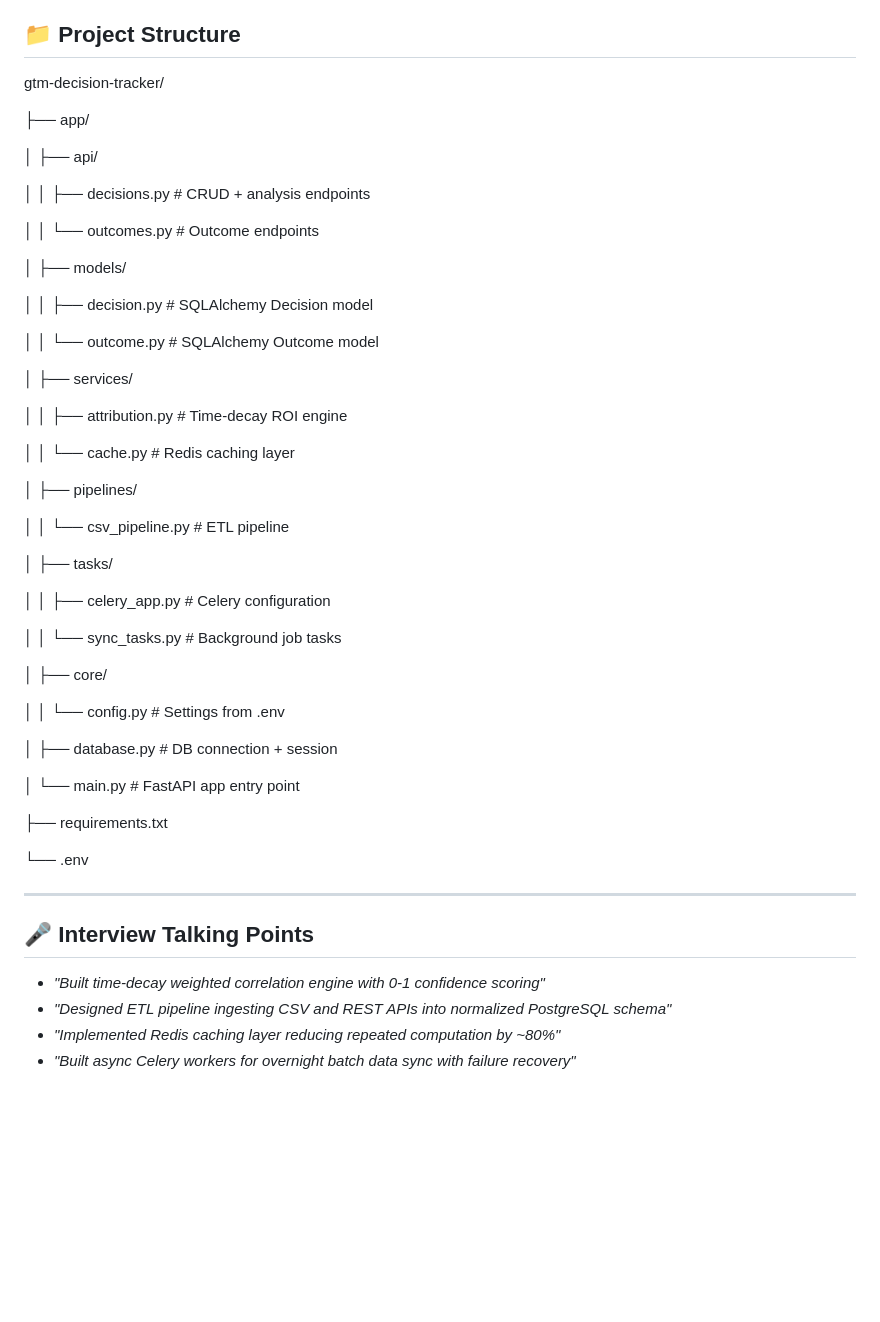
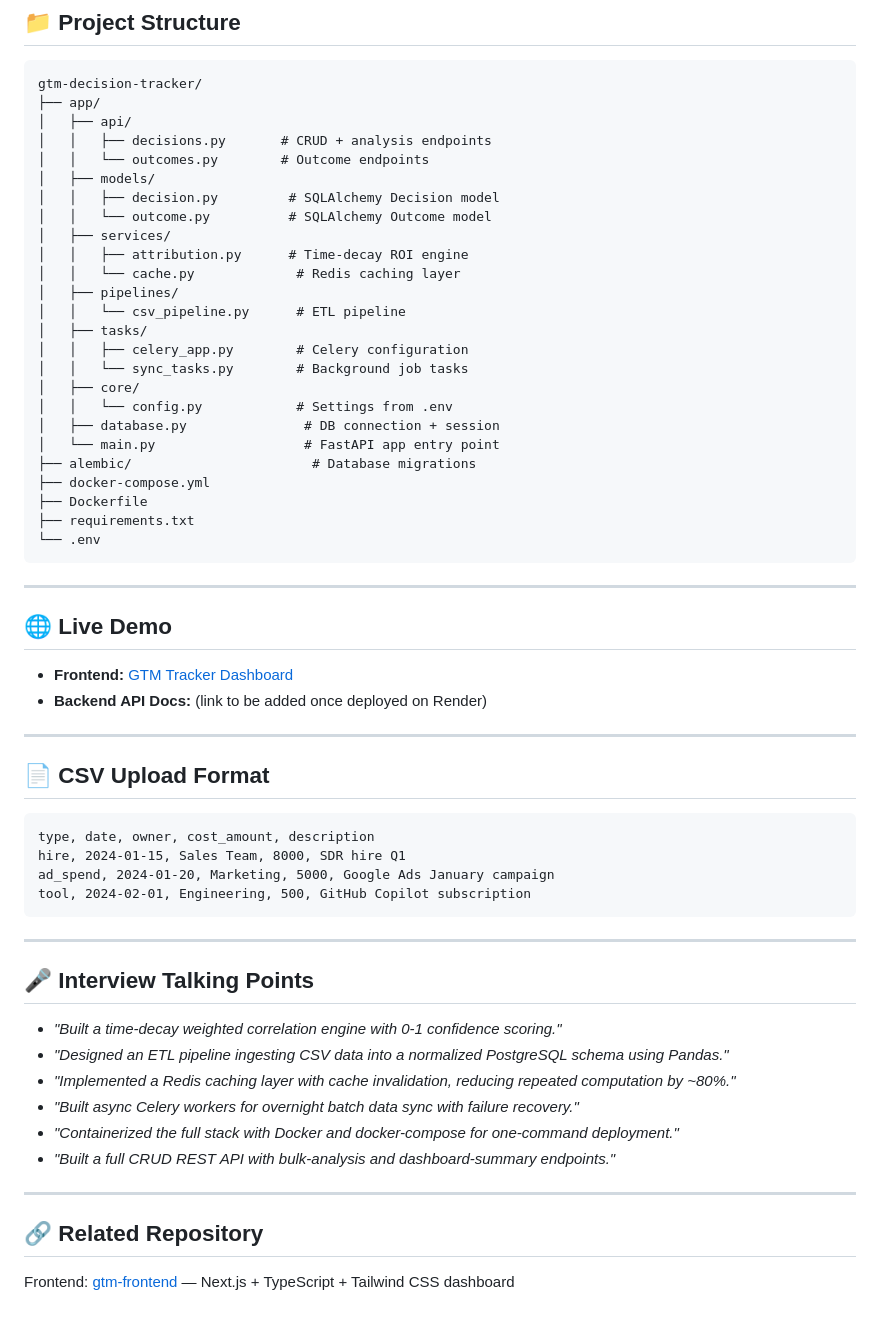
Before and after one commit to karanaawla1/gtm-decision-tracker, a Markdown page: README.md, the part around one of its changes. Rendered like a GitHub page; blank space fills up the shorter version.

````diff
--- a/README.md
+++ b/README.md
@@ -119,52 +144,61 @@ http://localhost:8000/docs
 gtm-decision-tracker/
+├── app/
+│   ├── api/
+│   │   ├── decisions.py       # CRUD + analysis endpoints
+│   │   └── outcomes.py        # Outcome endpoints
+│   ├── models/
+│   │   ├── decision.py         # SQLAlchemy Decision model
+│   │   └── outcome.py          # SQLAlchemy Outcome model
+│   ├── services/
+│   │   ├── attribution.py      # Time-decay ROI engine
+│   │   └── cache.py             # Redis caching layer
+│   ├── pipelines/
+│   │   └── csv_pipeline.py      # ETL pipeline
+│   ├── tasks/
+│   │   ├── celery_app.py        # Celery configuration
+│   │   └── sync_tasks.py        # Background job tasks
+│   ├── core/
+│   │   └── config.py            # Settings from .env
+│   ├── database.py               # DB connection + session
+│   └── main.py                   # FastAPI app entry point
+├── alembic/                       # Database migrations
+├── docker-compose.yml
+├── Dockerfile
+├── requirements.txt
+└── .env
+```
 
-├── app/
+---
 
-│   ├── api/
+## 🌐 Live Demo
 
-│   │   ├── decisions.py    # CRUD + analysis endpoints
+- **Frontend:** [GTM Tracker Dashboard](https://gtm-frontend-production.up.railway.app)
+- **Backend API Docs:** (link to be added once deployed on Render)
 
-│   │   └── outcomes.py     # Outcome endpoints
+---
 
-│   ├── models/
+## 📄 CSV Upload Format
 
-│   │   ├── decision.py     # SQLAlchemy Decision model
-
-│   │   └── outcome.py      # SQLAlchemy Outcome model
-
-│   ├── services/
-
-│   │   ├── attribution.py  # Time-decay ROI engine
-
-│   │   └── cache.py        # Redis caching layer
-
-│   ├── pipelines/
-
-│   │   └── csv_pipeline.py # ETL pipeline
-
-│   ├── tasks/
-
-│   │   ├── celery_app.py   # Celery configuration
-
-│   │   └── sync_tasks.py   # Background job tasks
-
-│   ├── core/
-
-│   │   └── config.py       # Settings from .env
-
-│   ├── database.py         # DB connection + session
-
-│   └── main.py             # FastAPI app entry point
-
-├── requirements.txt
-
-└── .env
+```csv
+type, date, owner, cost_amount, description
+hire, 2024-01-15, Sales Team, 8000, SDR hire Q1
+ad_spend, 2024-01-20, Marketing, 5000, Google Ads January campaign
+tool, 2024-02-01, Engineering, 500, GitHub Copilot subscription
+```
 
 ---
 
 ## 🎤 Interview Talking Points
 
-- *"Built time-decay weighted correlation engine with 0-1 confidence scoring"*
-- *"Designed ETL pipeline ingesting CSV and REST APIs into normalized PostgreSQL schema"*
-- *"Implemented Redis caching layer reducing repeated computation by ~80%"*
-- *"Built async Celery workers for overnight batch data sync with failure recovery"*
+- *"Built a time-decay weighted correlation engine with 0-1 confidence scoring."*
+- *"Designed an ETL pipeline ingesting CSV data into a normalized PostgreSQL schema using Pandas."*
+- *"Implemented a Redis caching layer with cache invalidation, reducing repeated computation by ~80%."*
+- *"Built async Celery workers for overnight batch data sync with failure recovery."*
+- *"Containerized the full stack with Docker and docker-compose for one-command deployment."*
+- *"Built a full CRUD REST API with bulk-analysis and dashboard-summary endpoints."*
+
+---
+
+## 🔗 Related Repository
+
+Frontend: [gtm-frontend](https://github.com/karanaawla1/gtm-frontend) — Next.js + TypeScript + Tailwind CSS dashboard
````
Also changed, not shown: other parts of README.md (+64 -39 lines).
